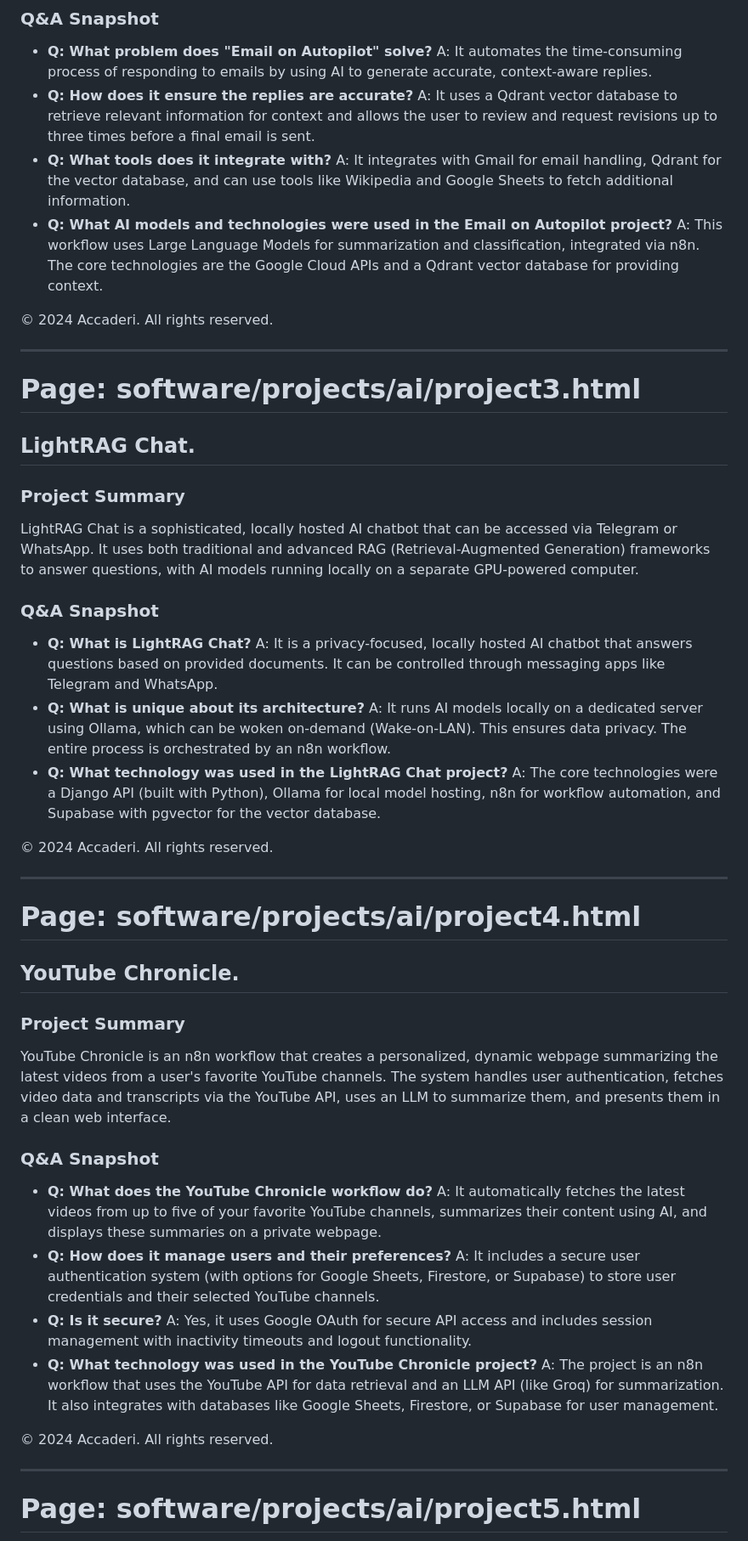
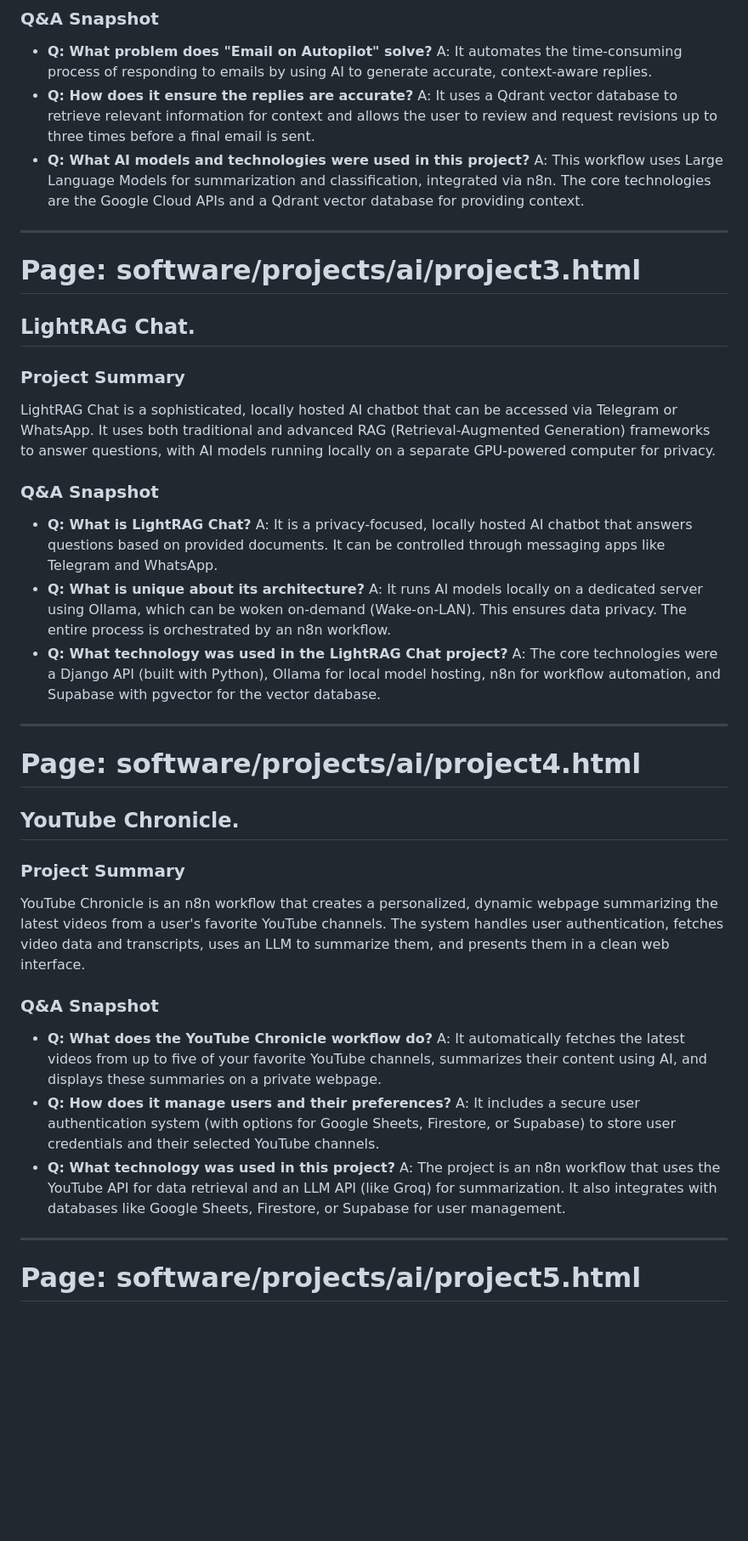
Before and after one commit to accaderi/RAG-chatbot-with-gemini, a Markdown page: documents/knowledge_base_en.md, the part around the change printed below. Shown: that part at 85% size. GitHub-like rendering; blank space fills up the shorter version.

```diff
--- a/documents/knowledge_base_en.md
+++ b/documents/knowledge_base_en.md
@@ -573,12 +571,8 @@ This project is an n8n workflow designed to automate document parsing using the
     A: It automates the time-consuming process of responding to emails by using AI to generate accurate, context-aware replies.
 *   **Q: How does it ensure the replies are accurate?**
     A: It uses a Qdrant vector database to retrieve relevant information for context and allows the user to review and request revisions up to three times before a final email is sent.
-*   **Q: What tools does it integrate with?**
-    A: It integrates with Gmail for email handling, Qdrant for the vector database, and can use tools like Wikipedia and Google Sheets to fetch additional information.
-*   **Q: What AI models and technologies were used in the Email on Autopilot project?**
+*   **Q: What AI models and technologies were used in this project?**
     A: This workflow uses Large Language Models for summarization and classification, integrated via n8n. The core technologies are the Google Cloud APIs and a Qdrant vector database for providing context.
-
-© 2024 Accaderi. All rights reserved.
 
 ---
 
@@ -586,7 +580,7 @@ This project is an n8n workflow designed to automate document parsing using the
 ## LightRAG Chat.
 
 ### Project Summary
-LightRAG Chat is a sophisticated, locally hosted AI chatbot that can be accessed via Telegram or WhatsApp. It uses both traditional and advanced RAG (Retrieval-Augmented Generation) frameworks to answer questions, with AI models running locally on a separate GPU-powered computer.
+LightRAG Chat is a sophisticated, locally hosted AI chatbot that can be accessed via Telegram or WhatsApp. It uses both traditional and advanced RAG (Retrieval-Augmented Generation) frameworks to answer questions, with AI models running locally on a separate GPU-powered computer for privacy.
 
 ### Q&A Snapshot
 *   **Q: What is LightRAG Chat?**
@@ -596,27 +590,21 @@ LightRAG Chat is a sophisticated, locally hosted AI chatbot that can be accessed
 *   **Q: What technology was used in the LightRAG Chat project?**
     A: The core technologies were a Django API (built with Python), Ollama for local model hosting, n8n for workflow automation, and Supabase with pgvector for the vector database.
 
-© 2024 Accaderi. All rights reserved.
-
 ---
 
 # Page: software/projects/ai/project4.html
 ## YouTube Chronicle.
 
 ### Project Summary
-YouTube Chronicle is an n8n workflow that creates a personalized, dynamic webpage summarizing the latest videos from a user's favorite YouTube channels. The system handles user authentication, fetches video data and transcripts via the YouTube API, uses an LLM to summarize them, and presents them in a clean web interface.
+YouTube Chronicle is an n8n workflow that creates a personalized, dynamic webpage summarizing the latest videos from a user's favorite YouTube channels. The system handles user authentication, fetches video data and transcripts, uses an LLM to summarize them, and presents them in a clean web interface.
 
 ### Q&A Snapshot
 *   **Q: What does the YouTube Chronicle workflow do?**
     A: It automatically fetches the latest videos from up to five of your favorite YouTube channels, summarizes their content using AI, and displays these summaries on a private webpage.
 *   **Q: How does it manage users and their preferences?**
     A: It includes a secure user authentication system (with options for Google Sheets, Firestore, or Supabase) to store user credentials and their selected YouTube channels.
-*   **Q: Is it secure?**
-    A: Yes, it uses Google OAuth for secure API access and includes session management with inactivity timeouts and logout functionality.
-*   **Q: What technology was used in the YouTube Chronicle project?**
+*   **Q: What technology was used in this project?**
     A: The project is an n8n workflow that uses the YouTube API for data retrieval and an LLM API (like Groq) for summarization. It also integrates with databases like Google Sheets, Firestore, or Supabase for user management.
-
-© 2024 Accaderi. All rights reserved.
 
 ---
 
```
Also changed, not shown: other parts of documents/knowledge_base_en.md (+46 -93 lines).
